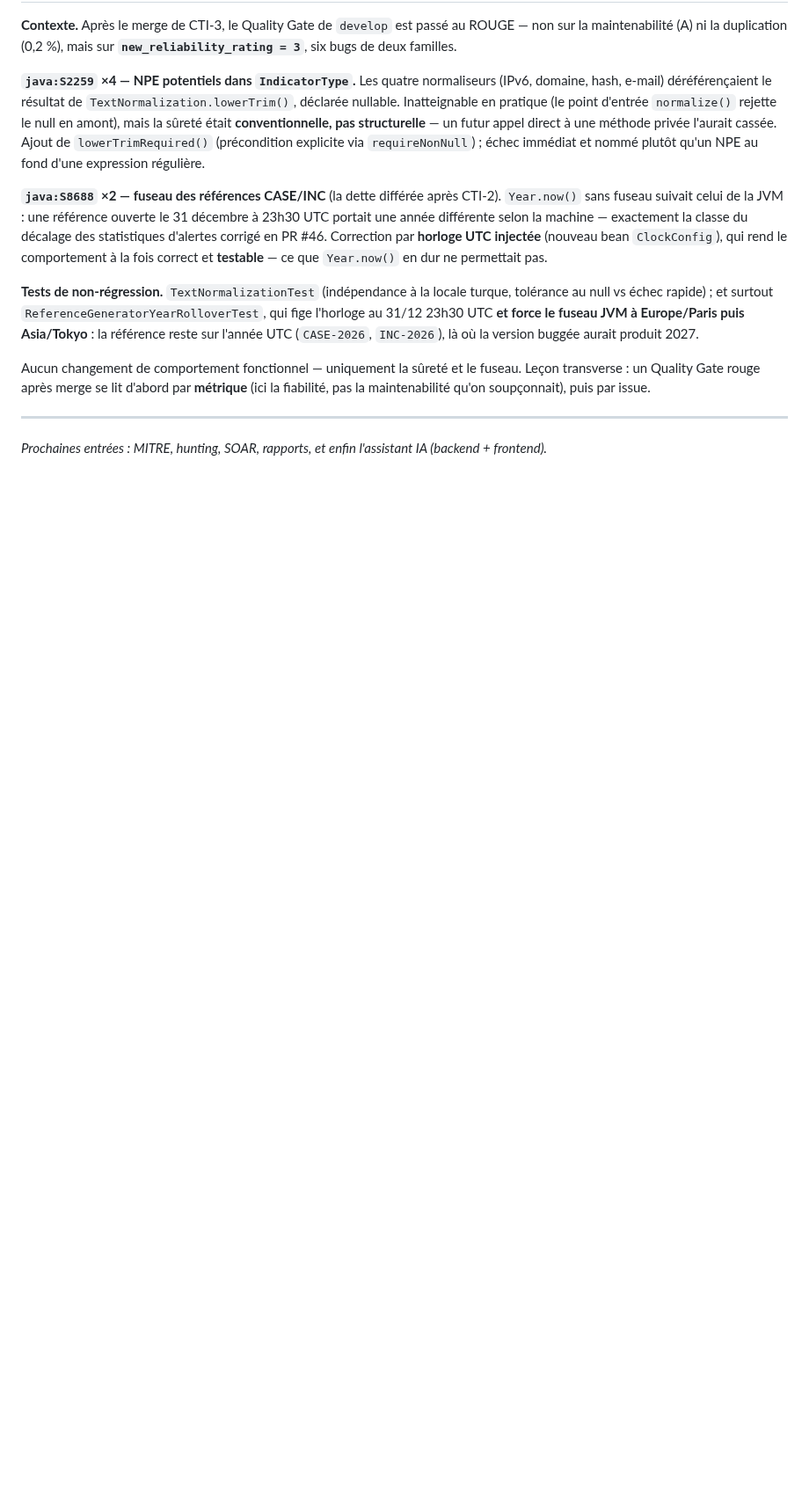
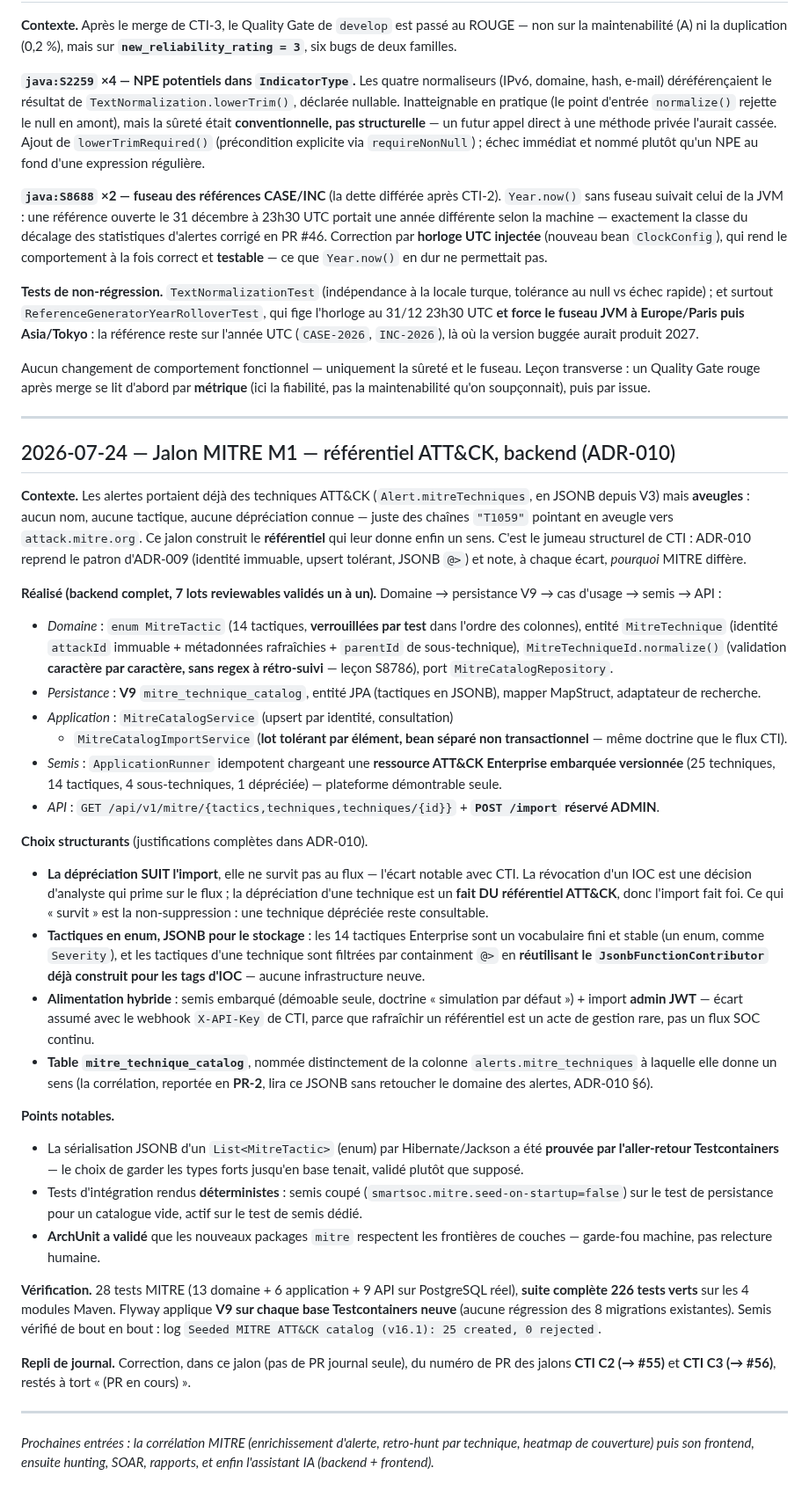
Before and after one commit to imanehajjou2025-lab/smartsoc-enterprise, a Markdown page: docs/rapport-pfe/journal-de-bord.md, the part around the change. Shown at 88% size. Drawn GitHub-style; blank space fills up the shorter version.

Commit message:
docs(mitre): ADR-010 (référentiel ATT&CK) et entrée journal du jalon M1

```diff
--- a/docs/rapport-pfe/journal-de-bord.md
+++ b/docs/rapport-pfe/journal-de-bord.md
@@ -1519,5 +1519,77 @@ soupçonnait), puis par issue.
 
 ---
 
-*Prochaines entrées : MITRE, hunting, SOAR, rapports, et enfin
-l'assistant IA (backend + frontend).*
+## 2026-07-24 — Jalon MITRE M1 — référentiel ATT&CK, backend (ADR-010)
+
+**Contexte.** Les alertes portaient déjà des techniques ATT&CK
+(`Alert.mitreTechniques`, en JSONB depuis V3) mais **aveugles** : aucun
+nom, aucune tactique, aucune dépréciation connue — juste des chaînes
+`"T1059"` pointant en aveugle vers `attack.mitre.org`. Ce jalon construit
+le **référentiel** qui leur donne enfin un sens. C'est le jumeau structurel
+de CTI : ADR-010 reprend le patron d'ADR-009 (identité immuable, upsert
+tolérant, JSONB `@>`) et note, à chaque écart, *pourquoi* MITRE diffère.
+
+**Réalisé (backend complet, 7 lots reviewables validés un à un).**
+Domaine → persistance V9 → cas d'usage → semis → API :
+- *Domaine* : `enum MitreTactic` (14 tactiques, **verrouillées par test**
+  dans l'ordre des colonnes), entité `MitreTechnique` (identité `attackId`
+  immuable + métadonnées rafraîchies + `parentId` de sous-technique),
+  `MitreTechniqueId.normalize()` (validation **caractère par caractère,
+  sans regex à rétro-suivi** — leçon S8786), port `MitreCatalogRepository`.
+- *Persistance* : **V9** `mitre_technique_catalog`, entité JPA (tactiques en
+  JSONB), mapper MapStruct, adaptateur de recherche.
+- *Application* : `MitreCatalogService` (upsert par identité, consultation)
+  + `MitreCatalogImportService` (**lot tolérant par élément, bean séparé
+  non transactionnel** — même doctrine que le flux CTI).
+- *Semis* : `ApplicationRunner` idempotent chargeant une **ressource ATT&CK
+  Enterprise embarquée versionnée** (25 techniques, 14 tactiques, 4
+  sous-techniques, 1 dépréciée) — plateforme démontrable seule.
+- *API* : `GET /api/v1/mitre/{tactics,techniques,techniques/{id}}` +
+  **`POST /import` réservé ADMIN**.
+
+**Choix structurants** (justifications complètes dans ADR-010).
+- **La dépréciation SUIT l'import**, elle ne survit pas au flux — l'écart
+  notable avec CTI. La révocation d'un IOC est une décision d'analyste qui
+  prime sur le flux ; la dépréciation d'une technique est un **fait DU
+  référentiel ATT&CK**, donc l'import fait foi. Ce qui « survit » est la
+  non-suppression : une technique dépréciée reste consultable.
+- **Tactiques en enum, JSONB pour le stockage** : les 14 tactiques
+  Enterprise sont un vocabulaire fini et stable (un enum, comme `Severity`),
+  et les tactiques d'une technique sont filtrées par containment `@>` en
+  **réutilisant le `JsonbFunctionContributor` déjà construit pour les tags
+  d'IOC** — aucune infrastructure neuve.
+- **Alimentation hybride** : semis embarqué (démoable seule, doctrine
+  « simulation par défaut ») + import **admin JWT** — écart assumé avec le
+  webhook `X-API-Key` de CTI, parce que rafraîchir un référentiel est un
+  acte de gestion rare, pas un flux SOC continu.
+- **Table `mitre_technique_catalog`**, nommée distinctement de la colonne
+  `alerts.mitre_techniques` à laquelle elle donne un sens (la corrélation,
+  reportée en **PR-2**, lira ce JSONB sans retoucher le domaine des alertes,
+  ADR-010 §6).
+
+**Points notables.**
+- La sérialisation JSONB d'un `List<MitreTactic>` (enum) par
+  Hibernate/Jackson a été **prouvée par l'aller-retour Testcontainers** — le
+  choix de garder les types forts jusqu'en base tenait, validé plutôt que
+  supposé.
+- Tests d'intégration rendus **déterministes** : semis coupé
+  (`smartsoc.mitre.seed-on-startup=false`) sur le test de persistance pour
+  un catalogue vide, actif sur le test de semis dédié.
+- **ArchUnit a validé** que les nouveaux packages `mitre` respectent les
+  frontières de couches — garde-fou machine, pas relecture humaine.
+
+**Vérification.** 28 tests MITRE (13 domaine + 6 application + 9 API sur
+PostgreSQL réel), **suite complète 226 tests verts** sur les 4 modules
+Maven. Flyway applique **V9 sur chaque base Testcontainers neuve** (aucune
+régression des 8 migrations existantes). Semis vérifié de bout en bout :
+log `Seeded MITRE ATT&CK catalog (v16.1): 25 created, 0 rejected`.
+
+**Repli de journal.** Correction, dans ce jalon (pas de PR journal seule),
+du numéro de PR des jalons **CTI C2 (→ #55)** et **CTI C3 (→ #56)**, restés
+à tort « (PR en cours) ».
+
+---
+
+*Prochaines entrées : la corrélation MITRE (enrichissement d'alerte,
+retro-hunt par technique, heatmap de couverture) puis son frontend, ensuite
+hunting, SOAR, rapports, et enfin l'assistant IA (backend + frontend).*
```
Also changed, not shown: 1 other file.
